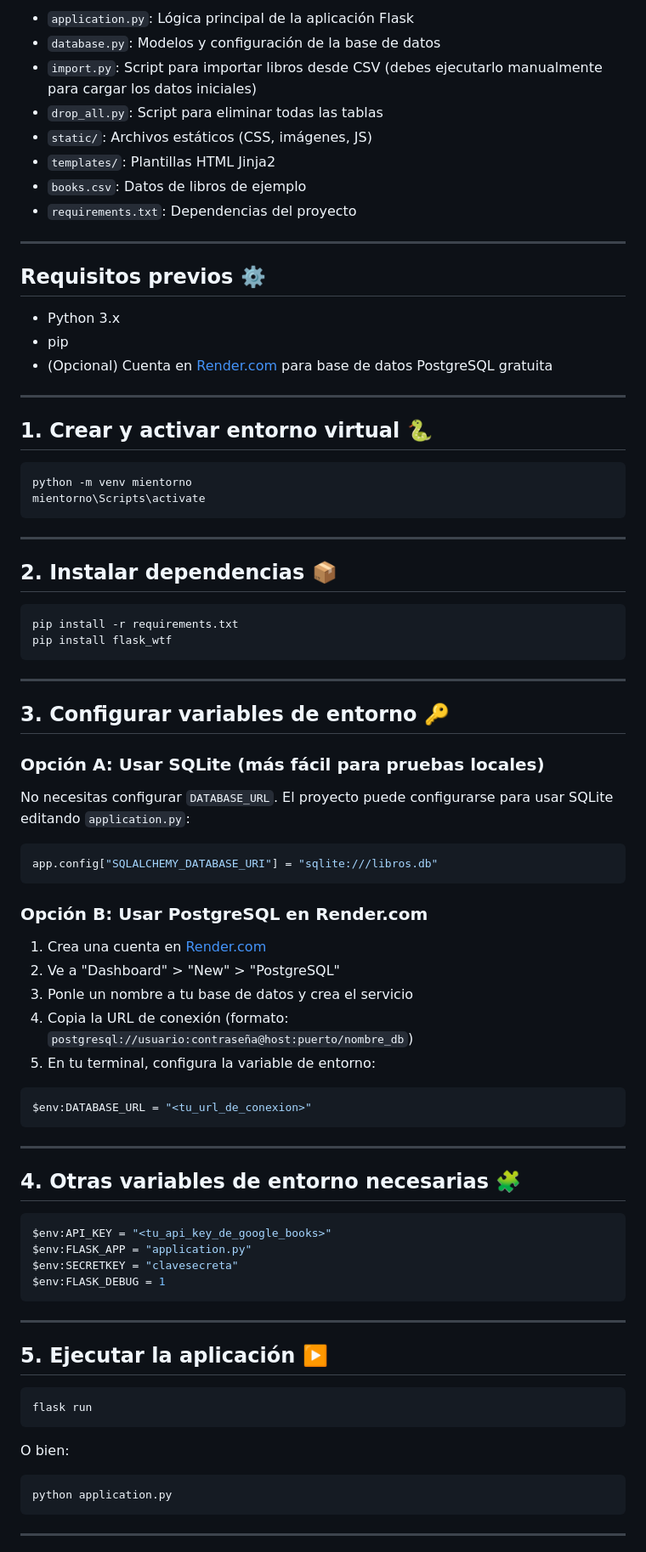
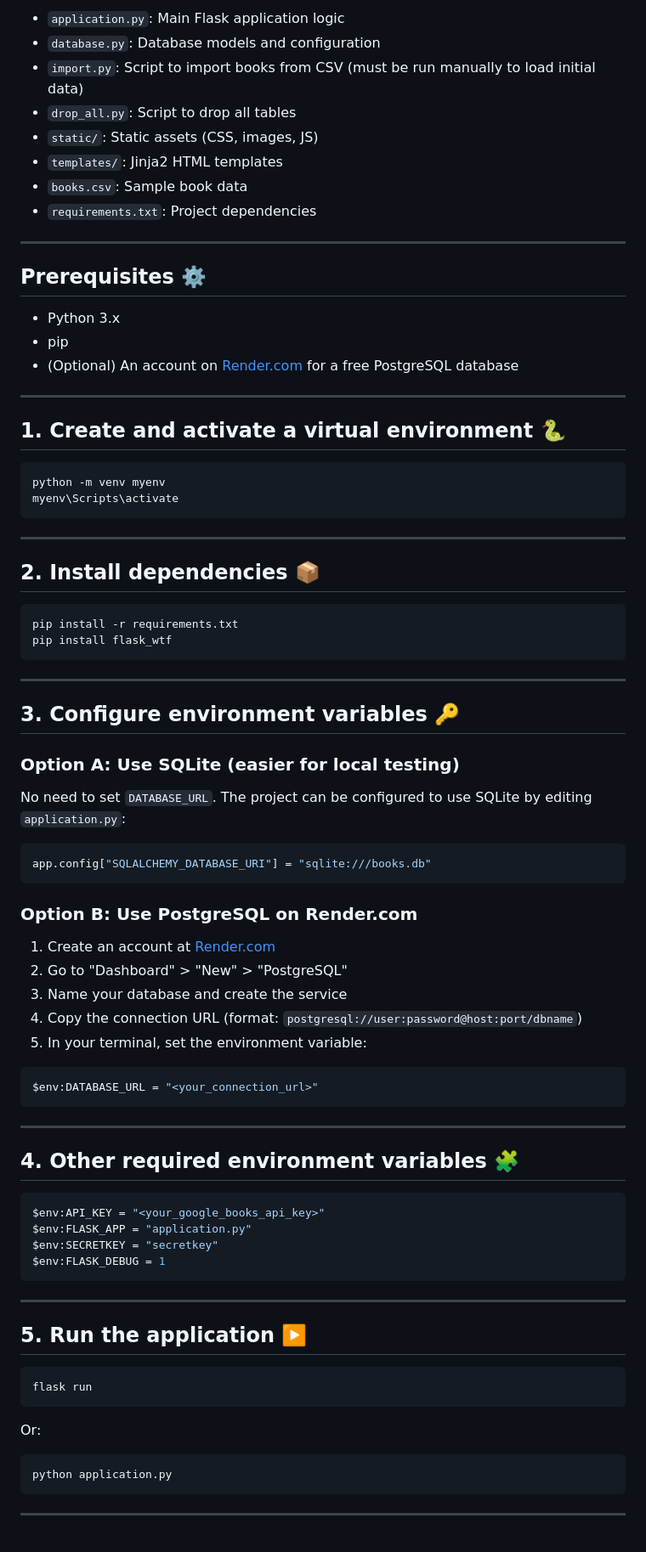
Before and after one commit to Wesleykyle2005/Project-1-Books, a Markdown page: README.md, the part around one of its changes. Shown at 85% size. Rendered like a GitHub page.

````diff
--- a/README.md
+++ b/README.md
@@ -47,32 +48,33 @@ A continuación se muestran algunas capturas de pantalla de la aplicación en di
 
-- `application.py`: Lógica principal de la aplicación Flask
-- `database.py`: Modelos y configuración de la base de datos
-- `import.py`: Script para importar libros desde CSV (debes ejecutarlo manualmente para cargar los datos iniciales)
-- `drop_all.py`: Script para eliminar todas las tablas
-- `static/`: Archivos estáticos (CSS, imágenes, JS)
-- `templates/`: Plantillas HTML Jinja2
-- `books.csv`: Datos de libros de ejemplo
-- `requirements.txt`: Dependencias del proyecto
+* `application.py`: Main Flask application logic
+* `database.py`: Database models and configuration
+* `import.py`: Script to import books from CSV (must be run manually to load initial data)
+* `drop_all.py`: Script to drop all tables
+* `static/`: Static assets (CSS, images, JS)
+* `templates/`: Jinja2 HTML templates
+* `books.csv`: Sample book data
+* `requirements.txt`: Project dependencies
 
 ---
 
-## Requisitos previos ⚙️
-- Python 3.x
-- pip
-- (Opcional) Cuenta en [Render.com](https://render.com/) para base de datos PostgreSQL gratuita
+## Prerequisites ⚙️
+
+* Python 3.x
+* pip
+* (Optional) An account on [Render.com](https://render.com/) for a free PostgreSQL database
 
 ---
 
-## 1. Crear y activar entorno virtual 🐍
+## 1. Create and activate a virtual environment 🐍
 
 ```powershell
-python -m venv mientorno
-mientorno\Scripts\activate
+python -m venv myenv
+myenv\Scripts\activate
 ```
 
 ---
 
-## 2. Instalar dependencias 📦
+## 2. Install dependencies 📦
 
 ```powershell
 pip install -r requirements.txt
@@ -81,46 +83,49 @@ pip install flask_wtf
 
 ---
 
-## 3. Configurar variables de entorno 🔑
+## 3. Configure environment variables 🔑
 
-### Opción A: Usar SQLite (más fácil para pruebas locales)
-No necesitas configurar `DATABASE_URL`. El proyecto puede configurarse para usar SQLite editando `application.py`:
+### Option A: Use SQLite (easier for local testing)
+
+No need to set `DATABASE_URL`. The project can be configured to use SQLite by editing `application.py`:
 
 ```python
-app.config["SQLALCHEMY_DATABASE_URI"] = "sqlite:///libros.db"
+app.config["SQLALCHEMY_DATABASE_URI"] = "sqlite:///books.db"
 ```
 
-### Opción B: Usar PostgreSQL en Render.com
+### Option B: Use PostgreSQL on Render.com
 
-1. Crea una cuenta en [Render.com](https://render.com/)
-2. Ve a "Dashboard" > "New" > "PostgreSQL"
-3. Ponle un nombre a tu base de datos y crea el servicio
-4. Copia la URL de conexión (formato: `postgresql://usuario:contraseña@host:puerto/nombre_db`)
-5. En tu terminal, configura la variable de entorno:
+1. Create an account at [Render.com](https://render.com/)
+2. Go to "Dashboard" > "New" > "PostgreSQL"
+3. Name your database and create the service
+4. Copy the connection URL (format: `postgresql://user:password@host:port/dbname`)
+5. In your terminal, set the environment variable:
 
 ```powershell
-$env:DATABASE_URL = "<tu_url_de_conexion>"
+$env:DATABASE_URL = "<your_connection_url>"
 ```
 
 ---
 
-## 4. Otras variables de entorno necesarias 🧩
+## 4. Other required environment variables 🧩
 
 ```powershell
-$env:API_KEY = "<tu_api_key_de_google_books>"
+$env:API_KEY = "<your_google_books_api_key>"
 $env:FLASK_APP = "application.py"
-$env:SECRETKEY = "clavesecreta"
+$env:SECRETKEY = "secretkey"
 $env:FLASK_DEBUG = 1
 ```
 
 ---
 
-## 5. Ejecutar la aplicación ▶️
+## 5. Run the application ▶️
 
 ```powershell
 flask run
 ```
-O bien:
+
+Or:
+
 ```powershell
 python application.py
 ```
````
Also changed, not shown: other parts of README.md (+30 -28 lines).
